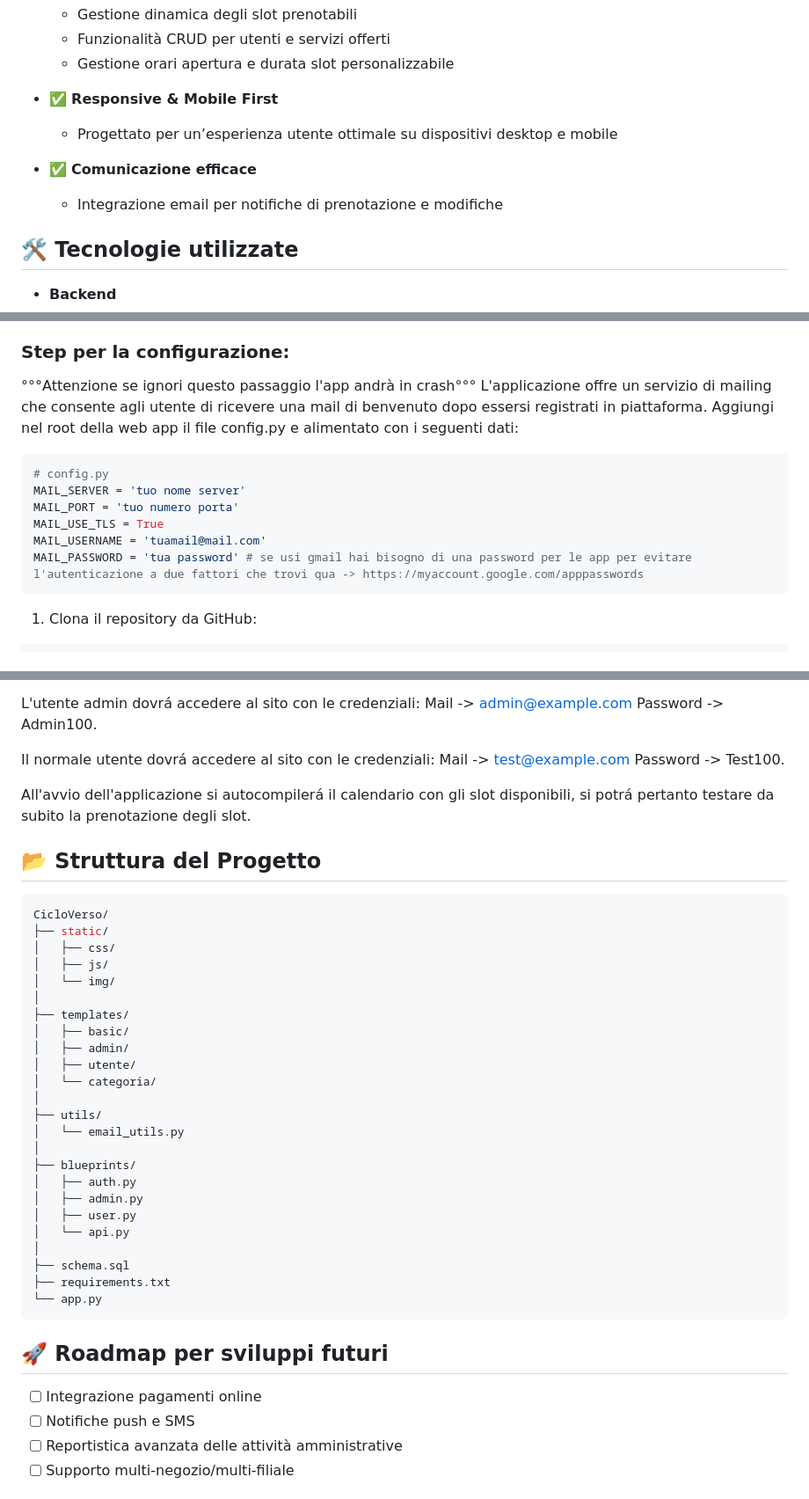
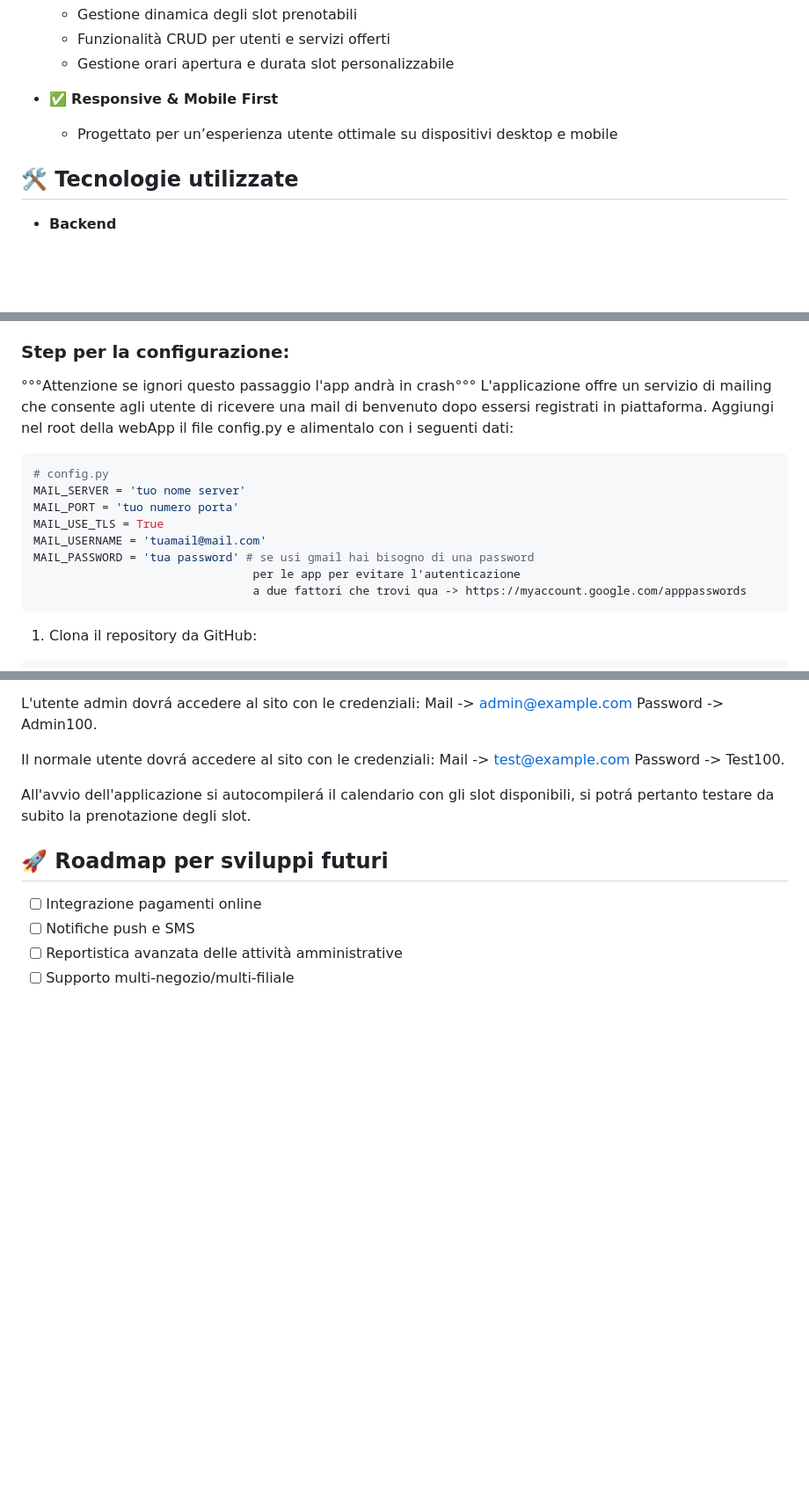
Before and after one commit to MauroPot2/cicloversoWebApp, a Markdown page: README.md, 3 parts joined by grey strips. Shown at 88% size. Drawn GitHub-style; blank space fills up the shorter version.

````diff
--- a/README.md
+++ b/README.md
@@ -23,9 +23,6 @@ CicloVerso è un'applicazione web sviluppata in Python con Flask per la gestione
 - ✅ **Responsive & Mobile First**
   - Progettato per un’esperienza utente ottimale su dispositivi desktop e mobile
 
-- ✅ **Comunicazione efficace**
-  - Integrazione email per notifiche di prenotazione e modifiche
-
 ## 🛠️ Tecnologie utilizzate
 
 - **Backend**
@@ -50,7 +47,7 @@ CicloVerso è un'applicazione web sviluppata in Python con Flask per la gestione
 
 °°°Attenzione se ignori questo passaggio l'app andrà in crash°°°
 L'applicazione offre un servizio di mailing che consente agli utente di ricevere una mail di benvenuto dopo essersi registrati in piattaforma.
-Aggiungi nel root della web app il file config.py e alimentato con i seguenti dati:
+Aggiungi nel root della webApp il file config.py e alimentalo con i seguenti dati:
 
 ```python
 # config.py
@@ -58,7 +55,9 @@ MAIL_SERVER = 'tuo nome server'
 MAIL_PORT = 'tuo numero porta'
 MAIL_USE_TLS = True
 MAIL_USERNAME = 'tuamail@mail.com'
-MAIL_PASSWORD = 'tua password' # se usi gmail hai bisogno di una password per le app per evitare l'autenticazione a due fattori che trovi qua -> https://myaccount.google.com/apppasswords
+MAIL_PASSWORD = 'tua password' # se usi gmail hai bisogno di una password
+                                per le app per evitare l'autenticazione
+                                a due fattori che trovi qua -> https://myaccount.google.com/apppasswords
 ```
 
 1. Clona il repository da GitHub:
@@ -103,35 +102,6 @@ Password -> Test100.
 All'avvio dell'applicazione si autocompilerá il calendario con gli slot disponibili,
 si potrá pertanto testare da subito la prenotazione degli slot.
 
-## 📂 Struttura del Progetto
-
-```bash
-CicloVerso/
-├── static/
-│   ├── css/
-│   ├── js/
-│   └── img/
-│
-├── templates/
-│   ├── basic/
-│   ├── admin/
-│   ├── utente/
-│   └── categoria/
-│
-├── utils/
-│   └── email_utils.py
-│
-├── blueprints/
-│   ├── auth.py
-│   ├── admin.py
-│   ├── user.py
-│   └── api.py
-│
-├── schema.sql
-├── requirements.txt
-└── app.py
-```
-
 ## 🚀 Roadmap per sviluppi futuri
 
 - [ ] Integrazione pagamenti online
````
